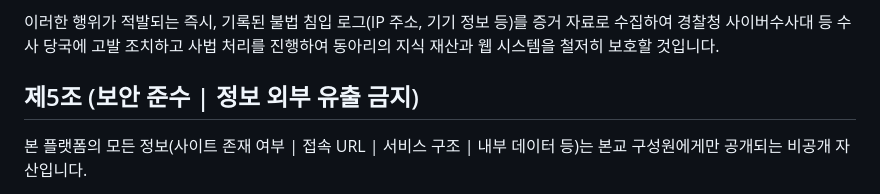
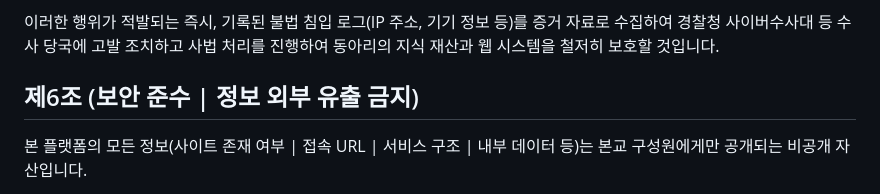
Before and after one commit to gshs43-junyeong/Dynamis-Web-Platform, a Markdown page: 커뮤니티 이용 가이드라인.md, the part around the change. Drawn GitHub-style.

```diff
--- a/커뮤니티 이용 가이드라인.md
+++ b/커뮤니티 이용 가이드라인.md
@@ -40,7 +40,7 @@
 
 이러한 행위가 적발되는 즉시, 기록된 불법 침입 로그(IP 주소, 기기 정보 등)를 증거 자료로 수집하여 경찰청 사이버수사대 등 수사 당국에 고발 조치하고 사법 처리를 진행하여 동아리의 지식 재산과 웹 시스템을 철저히 보호할 것입니다.
 
-## 제5조 (보안 준수 | 정보 외부 유출 금지)
+## 제6조 (보안 준수 | 정보 외부 유출 금지)
 
 본 플랫폼의 모든 정보(사이트 존재 여부 | 접속 URL | 서비스 구조 | 내부 데이터 등)는 본교 구성원에게만 공개되는 비공개 자산입니다.
 
```
